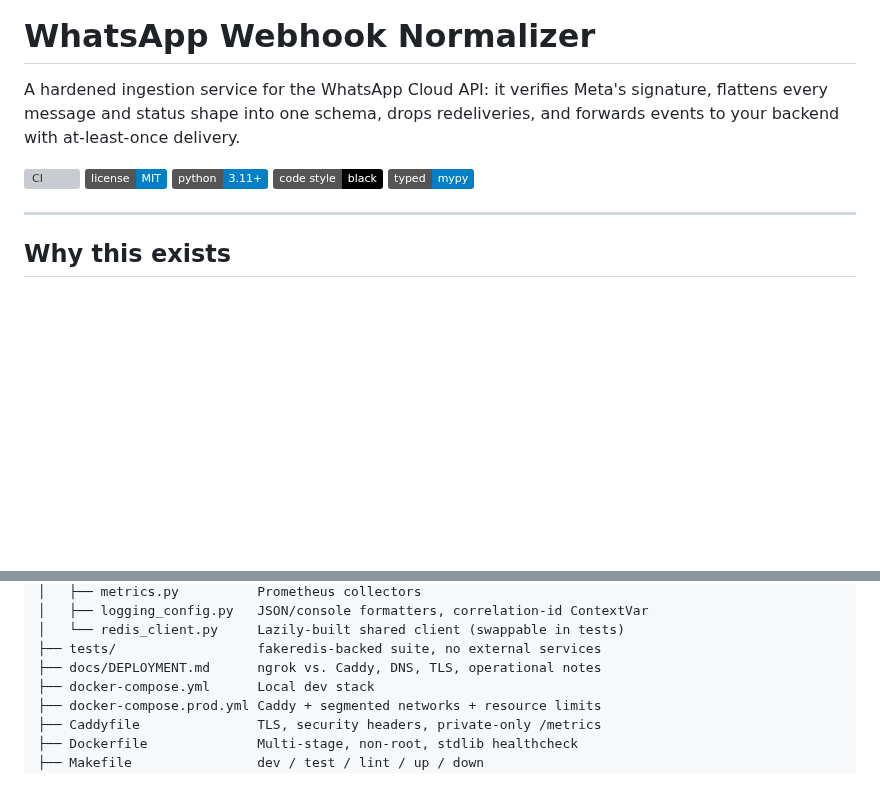
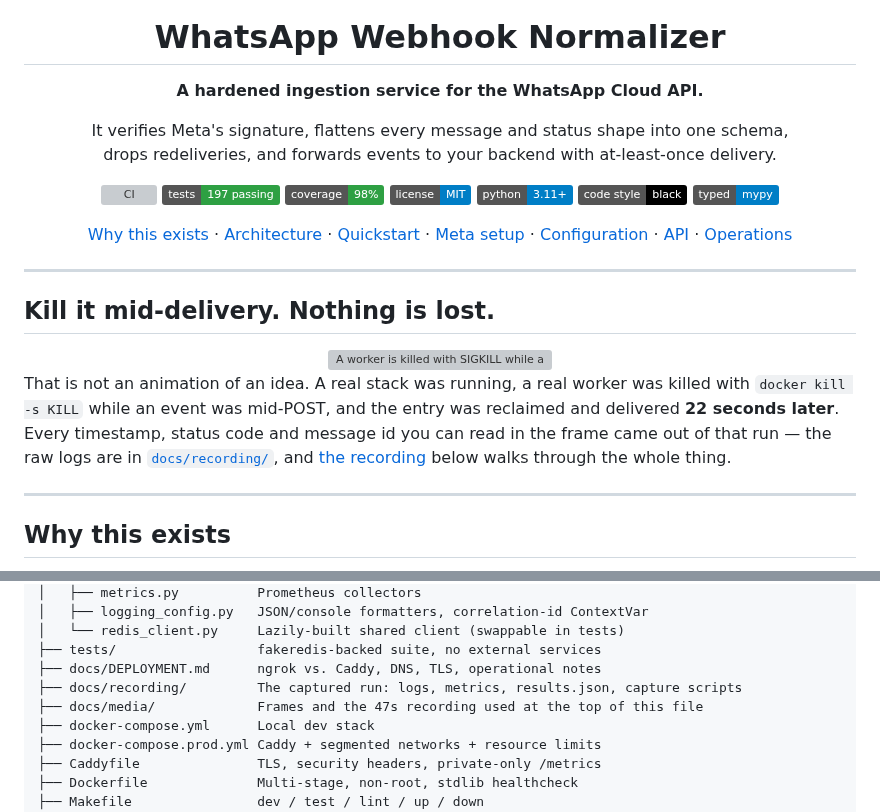
Before and after one commit to harinazrekar/whatsapp-normalizer, a Markdown page: README.md, 2 parts joined by grey strips. Drawn GitHub-style; badges without logos; blank space fills up the shorter version; grey boxes are pictures that could not be loaded.

```diff
--- a/README.md
+++ b/README.md
@@ -1,12 +5,28 @@
 # WhatsApp Webhook Normalizer
 
-A hardened ingestion service for the WhatsApp Cloud API: it verifies Meta's signature, flattens every message and status shape into one schema, drops redeliveries, and forwards events to your backend with at-least-once delivery.
+**A hardened ingestion service for the WhatsApp Cloud API.**
 
-[![CI](https://github.com/harinazrekar/whatsapp-normalizer/actions/workflows/ci.yml/badge.svg)](https://github.com/harinazrekar/whatsapp-normalizer/actions/workflows/ci.yml)
-[![License: MIT](https://img.shields.io/badge/license-MIT-blue.svg)](LICENSE)
-[![Python 3.11+](https://img.shields.io/badge/python-3.11%2B-blue.svg)](https://www.python.org/downloads/)
-[![Code style: black](https://img.shields.io/badge/code%20style-black-000000.svg)](https://github.com/psf/black)
-[![Typed: mypy](https://img.shields.io/badge/typed-mypy-blue.svg)](https://mypy-lang.org/)
+It verifies Meta's signature, flattens every message and status shape into one schema,<br>drops redeliveries, and forwards events to your backend with at-least-once delivery.
+
+<!-- Badges stay on one source line: inside a centered div, GitHub turns a newline
+     into a <br> and they stack into a column instead of a row. -->
+[![CI](https://github.com/harinazrekar/whatsapp-normalizer/actions/workflows/ci.yml/badge.svg)](https://github.com/harinazrekar/whatsapp-normalizer/actions/workflows/ci.yml) [![Tests](https://img.shields.io/badge/tests-197%20passing-2ea043.svg)](#testing-and-development) [![Coverage](https://img.shields.io/badge/coverage-98%25-2ea043.svg)](#testing-and-development) [![License: MIT](https://img.shields.io/badge/license-MIT-blue.svg)](LICENSE) [![Python 3.11+](https://img.shields.io/badge/python-3.11%2B-blue.svg)](https://www.python.org/downloads/) [![Code style: black](https://img.shields.io/badge/code%20style-black-000000.svg)](https://github.com/psf/black) [![Typed: mypy](https://img.shields.io/badge/typed-mypy-blue.svg)](https://mypy-lang.org/)
+
+[Why this exists](#why-this-exists) · [Architecture](#architecture) · [Quickstart](#quickstart) · [Meta setup](#connecting-a-meta-developer-app) · [Configuration](#configuration) · [API](#api-reference) · [Operations](#operations)
+
+</div>
+
+---
+
+## Kill it mid-delivery. Nothing is lost.
+
+<div align="center">
+
+<img src="docs/media/demo.gif" alt="A worker is killed with SIGKILL while a webhook event is in flight; another worker reclaims the pending entry from the Redis stream and delivers it 22 seconds later" width="100%">
+
+</div>
+
+That is not an animation of an idea. A real stack was running, a real worker was killed with `docker kill -s KILL` while an event was mid-POST, and the entry was reclaimed and delivered **22 seconds later**. Every timestamp, status code and message id you can read in the frame came out of that run — the raw logs are in [`docs/recording/`](docs/recording), and [the recording](#the-recording) below walks through the whole thing.
 
 ---
 
@@ -863,6 +942,8 @@ whatsapp-normalizer/
 │   └── redis_client.py     Lazily-built shared client (swappable in tests)
 ├── tests/                  fakeredis-backed suite, no external services
 ├── docs/DEPLOYMENT.md      ngrok vs. Caddy, DNS, TLS, operational notes
+├── docs/recording/         The captured run: logs, metrics, results.json, capture scripts
+├── docs/media/             Frames and the 47s recording used at the top of this file
 ├── docker-compose.yml      Local dev stack
 ├── docker-compose.prod.yml Caddy + segmented networks + resource limits
 ├── Caddyfile               TLS, security headers, private-only /metrics
```
Also changed, not shown: other parts of README.md (+63 -0 lines), docs/media/banner.png (added), docs/media/intact.png (added), docs/media/killed.png (added), docs/media/proof.png (added), docs/media/signed.png (added), 10 other files.
